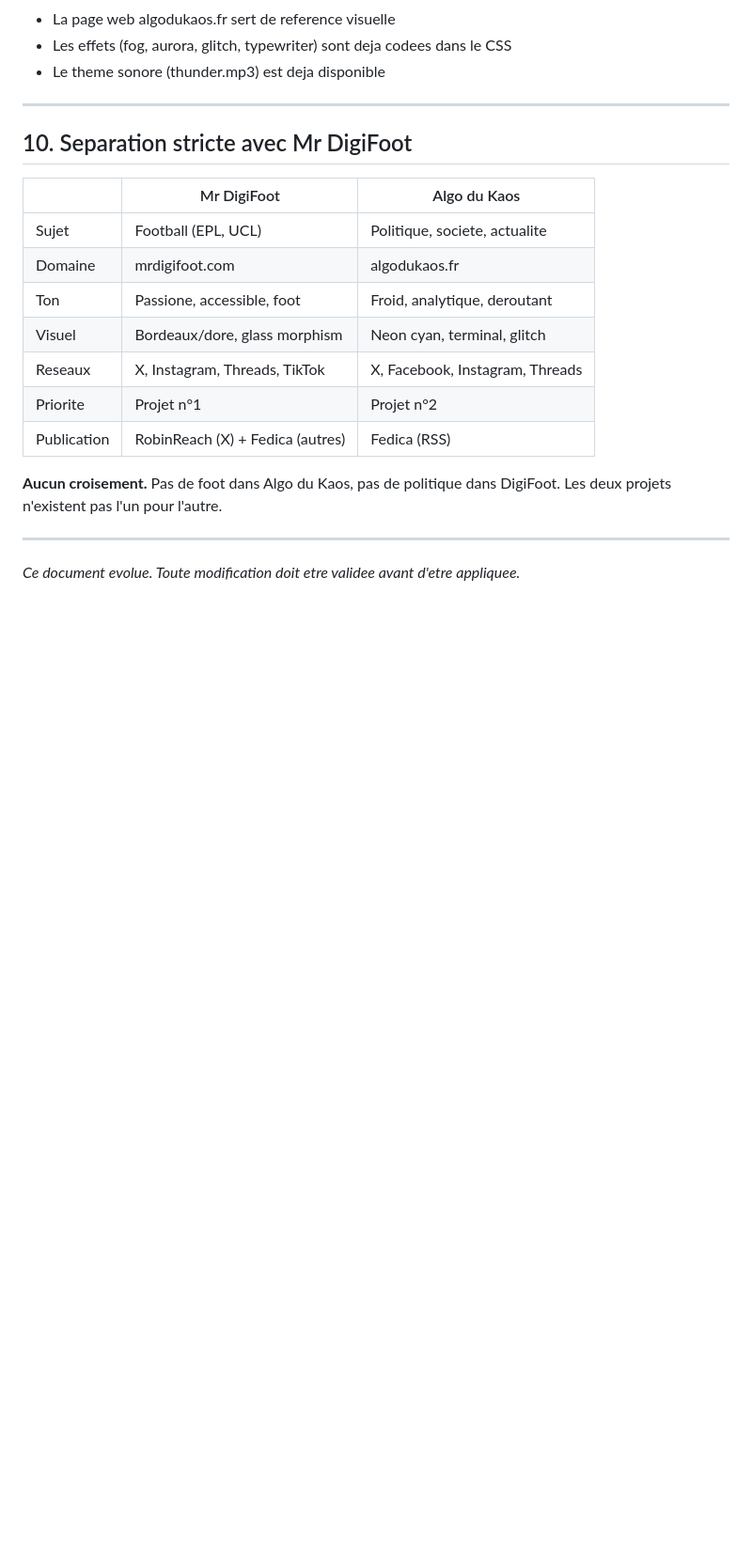
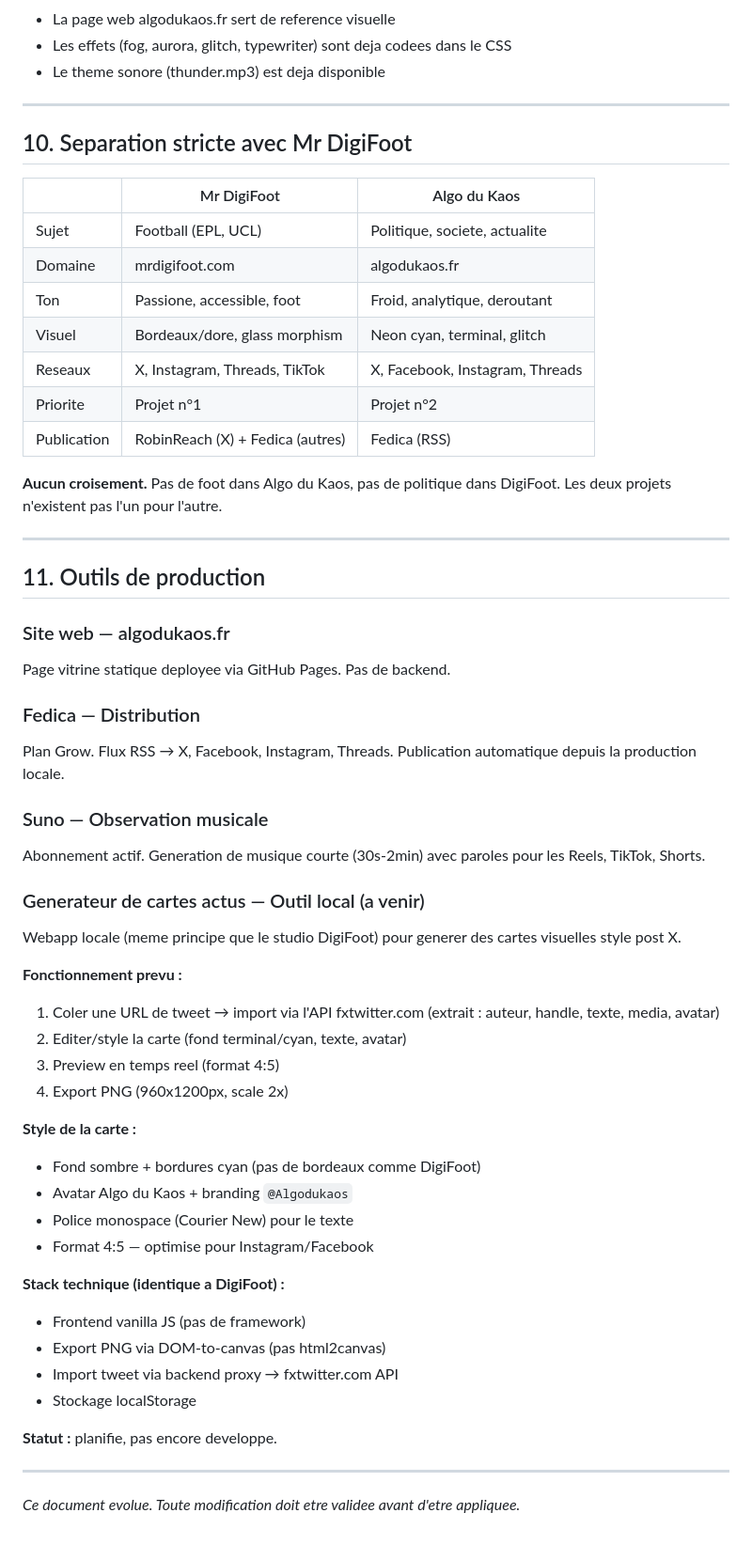
Before and after one commit to h3adhunt3rz/algodukaos, a Markdown page: docs/CONDUITE_DE_CREATION.md, the part around the change. Shown at 94% size. Drawn GitHub-style; blank space fills up the shorter version.

Commit message:
Doc complete : outils de production (Fedica, Suno, generateur cartes actus local)

```diff
--- a/docs/CONDUITE_DE_CREATION.md
+++ b/docs/CONDUITE_DE_CREATION.md
@@ -276,4 +276,44 @@ Les deux projets n'existent pas l'un pour l'autre.
 
 ---
 
+## 11. Outils de production
+
+### Site web — algodukaos.fr
+Page vitrine statique deployee via GitHub Pages. Pas de backend.
+
+### Fedica — Distribution
+Plan Grow. Flux RSS → X, Facebook, Instagram, Threads.
+Publication automatique depuis la production locale.
+
+### Suno — Observation musicale
+Abonnement actif. Generation de musique courte (30s-2min) avec paroles
+pour les Reels, TikTok, Shorts.
+
+### Generateur de cartes actus — Outil local (a venir)
+Webapp locale (meme principe que le studio DigiFoot) pour generer
+des cartes visuelles style post X.
+
+**Fonctionnement prevu :**
+1. Coler une URL de tweet → import via l'API fxtwitter.com
+   (extrait : auteur, handle, texte, media, avatar)
+2. Editer/style la carte (fond terminal/cyan, texte, avatar)
+3. Preview en temps reel (format 4:5)
+4. Export PNG (960x1200px, scale 2x)
+
+**Style de la carte :**
+- Fond sombre + bordures cyan (pas de bordeaux comme DigiFoot)
+- Avatar Algo du Kaos + branding `@Algodukaos`
+- Police monospace (Courier New) pour le texte
+- Format 4:5 — optimise pour Instagram/Facebook
+
+**Stack technique (identique a DigiFoot) :**
+- Frontend vanilla JS (pas de framework)
+- Export PNG via DOM-to-canvas (pas html2canvas)
+- Import tweet via backend proxy → fxtwitter.com API
+- Stockage localStorage
+
+**Statut :** planifie, pas encore developpe.
+
+---
+
 *Ce document evolue. Toute modification doit etre validee avant d'etre appliquee.*
```
